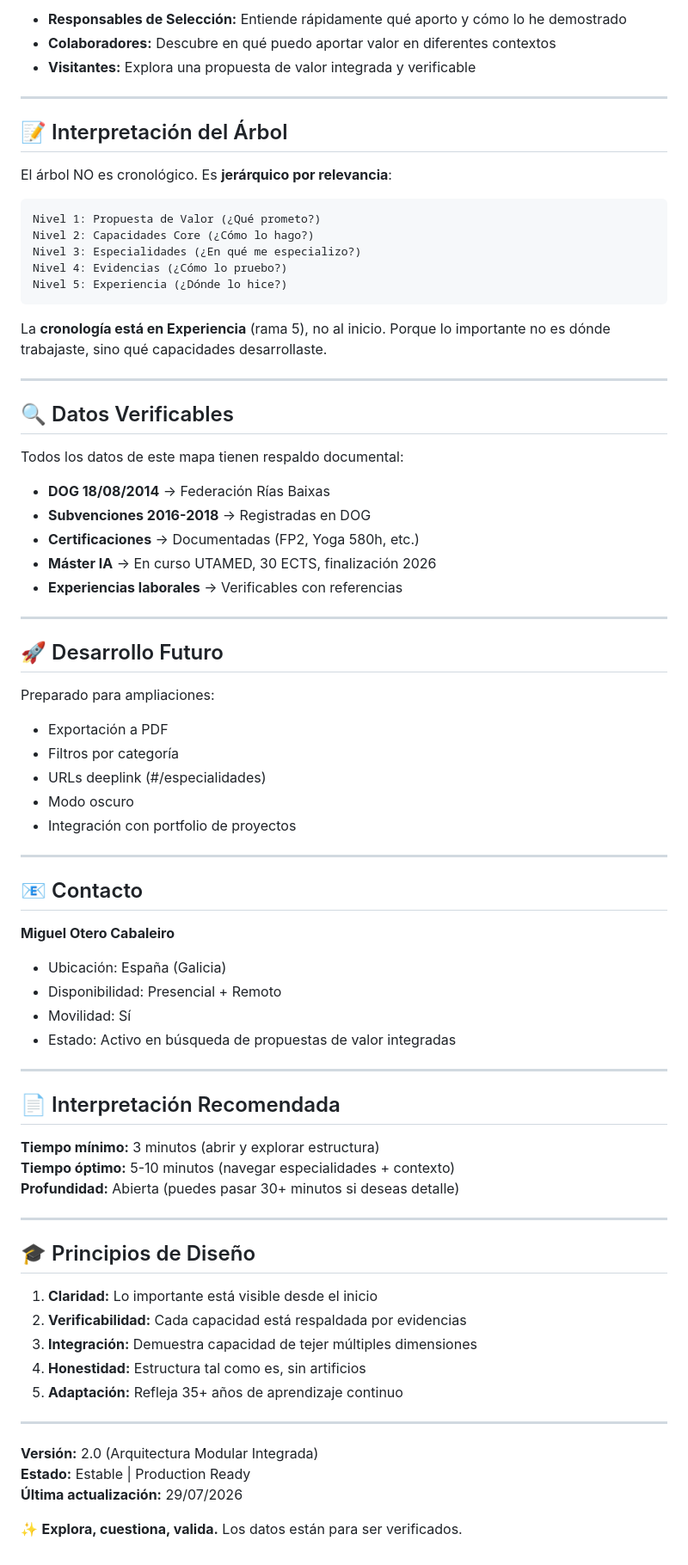
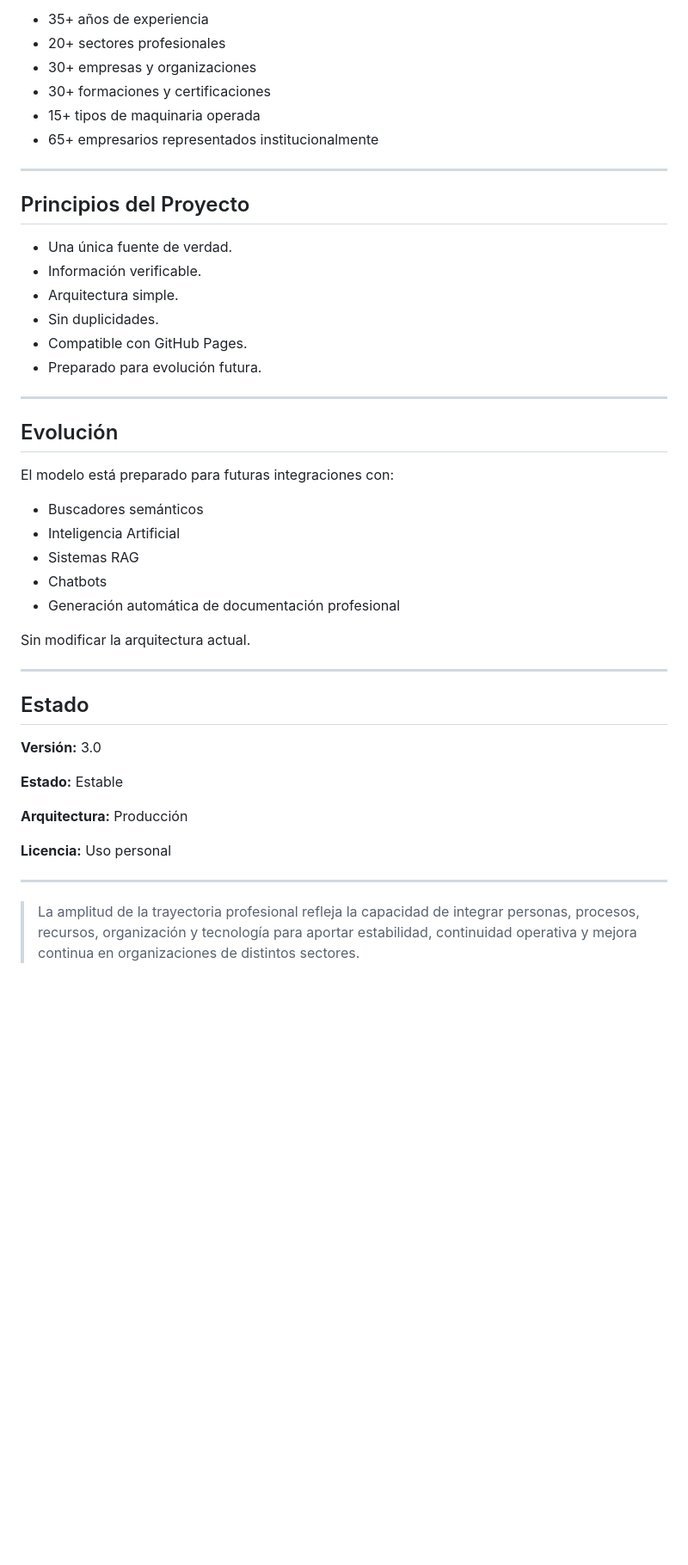
Before and after one commit to FastYBusiness/miguel-otero-map, a Markdown page: README.md, the part around one of its changes. Shown at 86% size. Rendered like a GitHub page; blank space fills up the shorter version.

Commit message:
Revise README for project overview and capabilities
Updated the README to reflect a new project structure and focus on professional capabilities. Enhanced clarity and organization of content.

````diff
--- a/README.md
+++ b/README.md
@@ -128,79 +112,48 @@ No busca impresionar con un CV bonito. Busca demostrar:
 
-- **Responsables de Selección:** Entiende rápidamente qué aporto y cómo lo he demostrado
-- **Colaboradores:** Descubre en qué puedo aportar valor en diferentes contextos
-- **Visitantes:** Explora una propuesta de valor integrada y verificable
+- 35+ años de experiencia
+- 20+ sectores profesionales
+- 30+ empresas y organizaciones
+- 30+ formaciones y certificaciones
+- 15+ tipos de maquinaria operada
+- 65+ empresarios representados institucionalmente
 
 ---
 
-## 📝 Interpretación del Árbol
+## Principios del Proyecto
 
-El árbol NO es cronológico. Es **jerárquico por relevancia**:
-
-```
-Nivel 1: Propuesta de Valor (¿Qué prometo?)
-Nivel 2: Capacidades Core (¿Cómo lo hago?)
-Nivel 3: Especialidades (¿En qué me especializo?)
-Nivel 4: Evidencias (¿Cómo lo pruebo?)
-Nivel 5: Experiencia (¿Dónde lo hice?)
-```
-
-La **cronología está en Experiencia** (rama 5), no al inicio. Porque lo importante no es dónde trabajaste, sino qué capacidades desarrollaste.
+- Una única fuente de verdad.
+- Información verificable.
+- Arquitectura simple.
+- Sin duplicidades.
+- Compatible con GitHub Pages.
+- Preparado para evolución futura.
 
 ---
 
-## 🔍 Datos Verificables
+## Evolución
 
-Todos los datos de este mapa tienen respaldo documental:
+El modelo está preparado para futuras integraciones con:
 
-- **DOG 18/08/2014** → Federación Rías Baixas
-- **Subvenciones 2016-2018** → Registradas en DOG
-- **Certificaciones** → Documentadas (FP2, Yoga 580h, etc.)
-- **Máster IA** → En curso UTAMED, 30 ECTS, finalización 2026
-- **Experiencias laborales** → Verificables con referencias
+- Buscadores semánticos
+- Inteligencia Artificial
+- Sistemas RAG
+- Chatbots
+- Generación automática de documentación profesional
+
+Sin modificar la arquitectura actual.
 
 ---
 
-## 🚀 Desarrollo Futuro
+## Estado
 
-Preparado para ampliaciones:
-- Exportación a PDF
-- Filtros por categoría
-- URLs deeplink (#/especialidades)
-- Modo oscuro
-- Integración con portfolio de proyectos
+**Versión:** 3.0
+
+**Estado:** Estable
+
+**Arquitectura:** Producción
+
+**Licencia:** Uso personal
 
 ---
 
-## 📧 Contacto
-
-**Miguel Otero Cabaleiro**
-- Ubicación: España (Galicia)
-- Disponibilidad: Presencial + Remoto
-- Movilidad: Sí
-- Estado: Activo en búsqueda de propuestas de valor integradas
-
----
-
-## 📄 Interpretación Recomendada
-
-**Tiempo mínimo:** 3 minutos (abrir y explorar estructura)
-**Tiempo óptimo:** 5-10 minutos (navegar especialidades + contexto)
-**Profundidad:** Abierta (puedes pasar 30+ minutos si deseas detalle)
-
----
-
-## 🎓 Principios de Diseño
-
-1. **Claridad:** Lo importante está visible desde el inicio
-2. **Verificabilidad:** Cada capacidad está respaldada por evidencias
-3. **Integración:** Demuestra capacidad de tejer múltiples dimensiones
-4. **Honestidad:** Estructura tal como es, sin artificios
-5. **Adaptación:** Refleja 35+ años de aprendizaje continuo
-
----
-
-**Versión:** 2.0 (Arquitectura Modular Integrada)
-**Estado:** Estable | Production Ready
-**Última actualización:** 29/07/2026
-
-✨ **Explora, cuestiona, valida.** Los datos están para ser verificados.
+> La amplitud de la trayectoria profesional refleja la capacidad de integrar personas, procesos, recursos, organización y tecnología para aportar estabilidad, continuidad operativa y mejora continua en organizaciones de distintos sectores.
````
Also changed, not shown: other parts of README.md (+77 -93 lines).
